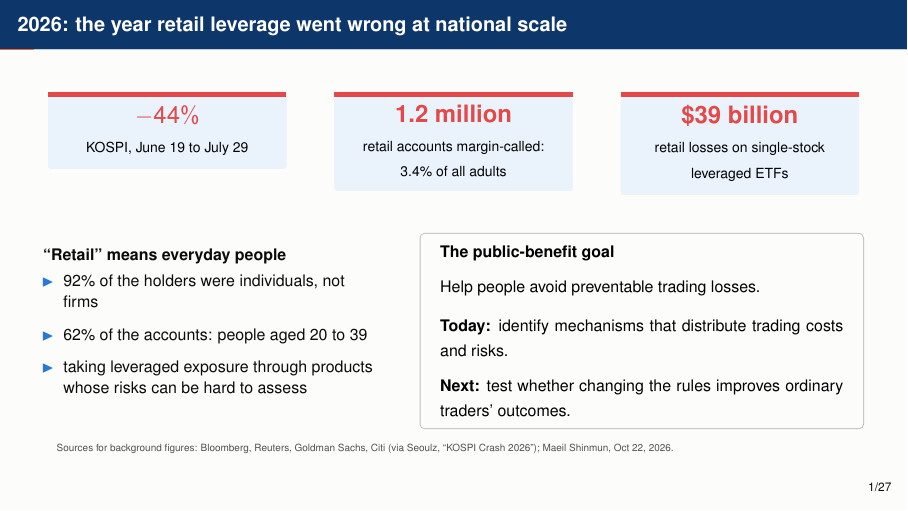
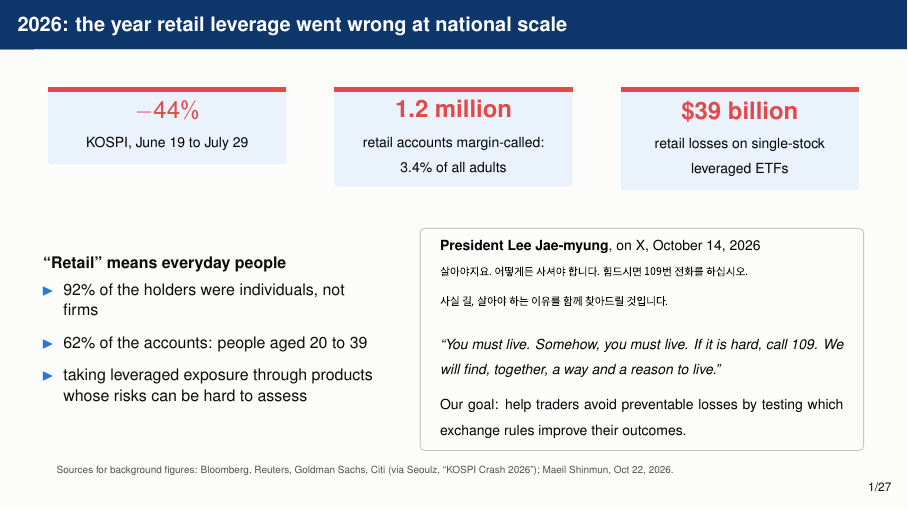
Before and after one commit to pradeepu191/wargame, LaTeX slides (paper/slides_workshop1.tex): page 2 of 30. Compiled offline with pdfLaTeX.

Commit message:
re added quote

```diff
--- a/paper/slides_workshop1.tex
+++ b/paper/slides_workshop1.tex
@@ -86,16 +86,16 @@
 \end{column}
 \begin{column}{0.56\textwidth}
 \begin{tcolorbox}[enhanced,colback=paper,colframe=grey!60,boxrule=0.5pt,arc=2pt,left=7pt,right=7pt,top=3pt,bottom=3pt]
-{\small\textbf{The public-benefit goal}}\\[5pt]
-{\small Help people avoid preventable trading losses.}\\[7pt]
-{\small\textbf{Today:} identify mechanisms that distribute trading costs and risks.}\\[5pt]
-{\small\textbf{Next:} test whether changing the rules improves ordinary traders' outcomes.}
+{\footnotesize\textbf{President Lee Jae-myung}, on X, October 14, 2026}\\[1pt]
+\includegraphics[width=0.9\linewidth]{quote_ko.pdf}\\[2pt]
+{\footnotesize\textit{``You must live. Somehow, you must live. If it is hard, call 109. We will find, together, a way and a reason to live.''}}\\[5pt]
+{\footnotesize Our goal: help traders avoid preventable losses by testing which exchange rules improve their outcomes.}
 \end{tcolorbox}
 \end{column}
 \end{columns}
 \vspace{2pt}
 {\tiny\textcolor{muted}{Sources for background figures: Bloomberg, Reuters, Goldman Sachs, Citi (via Seoulz, ``KOSPI Crash 2026''); Maeil Shinmun, Oct 22, 2026.}}
-\note{Why we care: large trading losses affect people with ordinary jobs, savings, and families. The Korean episode is our motivation, not an outcome our Hyperliquid model explains. We cannot attribute those losses to the mechanisms studied here. Our present contribution is narrower: identify how information and exchange rules distribute execution costs and risks. The public-benefit goal is to use those mechanisms to test protections, and to judge them by whether less-informed traders are better off. Account liquidation requires a further model extension.}
+\note{Why we care: large trading losses affect people with ordinary jobs, savings, and families. President Lee's words reflect the human stakes behind this work. The Korean episode motivates the research; our Hyperliquid model does not explain or attribute those losses. Our present contribution is to identify how information and exchange rules distribute execution costs and risks. The public-benefit goal is to test which rules improve outcomes for less-informed traders. Account liquidation requires a further model extension.}
 \end{frame}
 
 \begin{frame}{Leverage magnifies losses; liquidation is a future extension}
```
Also changed, not shown: paper/slides_workshop1.pdf, paper/slides_workshop1_notes.pdf.
